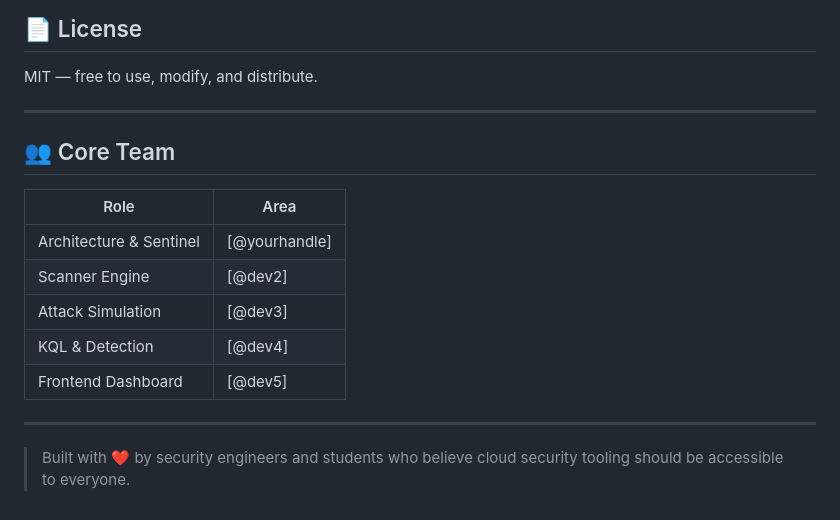
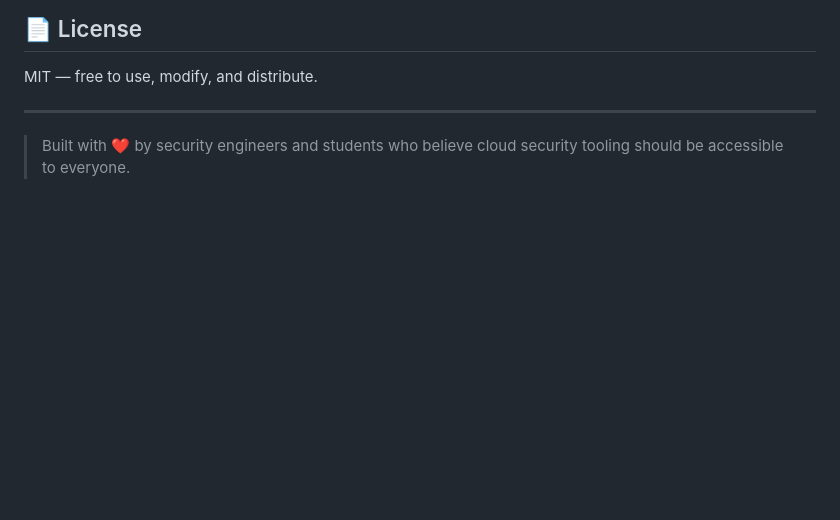
Before and after one commit to openshield-org/openshield, a Markdown page: README.md, the part around one of its changes. GitHub-like rendering; blank space fills up the shorter version.

Commit message:
Update README.md formatting and content

```diff
--- a/README.md
+++ b/README.md
@@ -180,16 +180,4 @@ MIT — free to use, modify, and distribute.
 
 ---
 
-## 👥 Core Team
-
-| Role | Area |
-|---|---|
-| Architecture & Sentinel | [@yourhandle] |
-| Scanner Engine | [@dev2] |
-| Attack Simulation | [@dev3] |
-| KQL & Detection | [@dev4] |
-| Frontend Dashboard | [@dev5] |
-
----
-
 > Built with ❤️ by security engineers and students who believe cloud security tooling should be accessible to everyone.
```
Also changed, not shown: other parts of README.md (+6 -6 lines).
